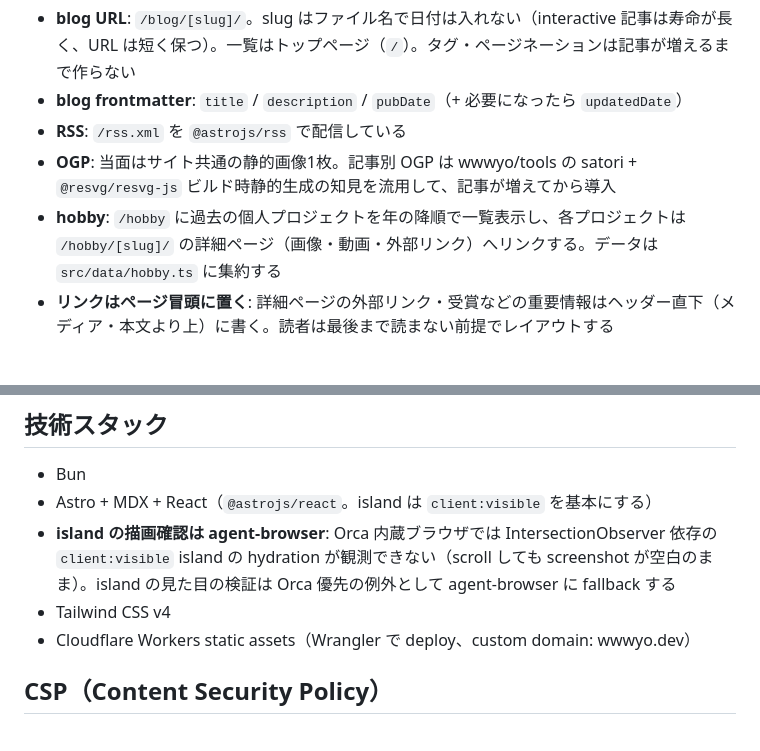
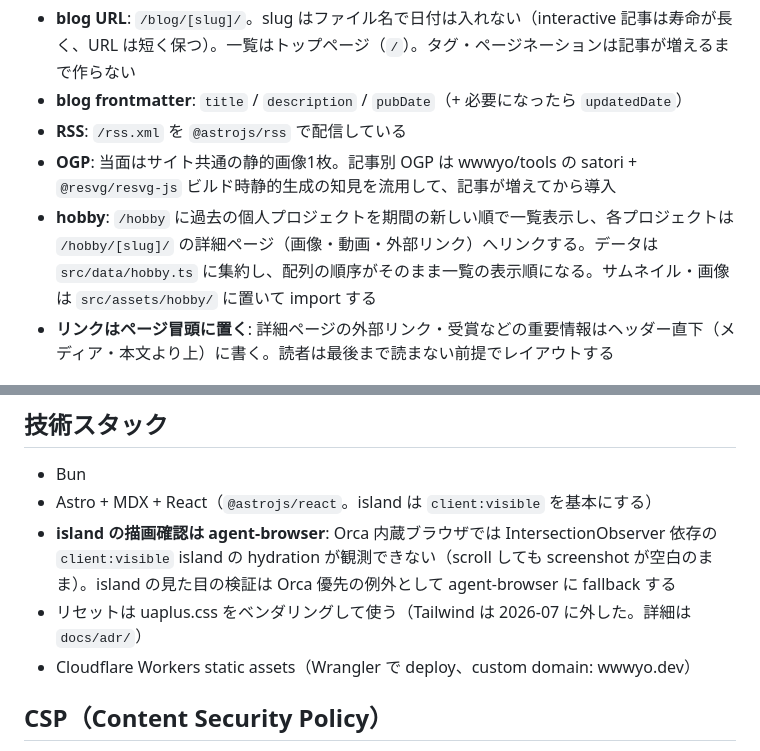
Before and after one commit to wwwyo/wwwyo, a Markdown page: AGENTS.md, 2 parts joined by grey strips. GitHub-like rendering.

Commit message:
docs(agents): 技術スタックの stale な Tailwind 記述を修正し hobby 追記の条件を明記 (#48)
Co-authored-by: wwwyo <wwwyo@users.noreply.github.com>

```diff
--- a/AGENTS.md
+++ b/AGENTS.md
@@ -37,7 +37,7 @@ wwwyo.dev/
 - **blog frontmatter**: `title` / `description` / `pubDate`（+ 必要になったら `updatedDate`）
 - **RSS**: `/rss.xml` を `@astrojs/rss` で配信している
 - **OGP**: 当面はサイト共通の静的画像1枚。記事別 OGP は wwwyo/tools の satori + `@resvg/resvg-js` ビルド時静的生成の知見を流用して、記事が増えてから導入
-- **hobby**: `/hobby` に過去の個人プロジェクトを年の降順で一覧表示し、各プロジェクトは `/hobby/[slug]/` の詳細ページ（画像・動画・外部リンク）へリンクする。データは `src/data/hobby.ts` に集約する
+- **hobby**: `/hobby` に過去の個人プロジェクトを期間の新しい順で一覧表示し、各プロジェクトは `/hobby/[slug]/` の詳細ページ（画像・動画・外部リンク）へリンクする。データは `src/data/hobby.ts` に集約し、配列の順序がそのまま一覧の表示順になる。サムネイル・画像は `src/assets/hobby/` に置いて import する
 - **リンクはページ冒頭に置く**: 詳細ページの外部リンク・受賞などの重要情報はヘッダー直下（メディア・本文より上）に書く。読者は最後まで読まない前提でレイアウトする
 
 ## セットアップ
@@ -63,7 +63,7 @@ bun run deploy # ビルド + Cloudflare Workers へ deploy
 - Bun
 - Astro + MDX + React（`@astrojs/react`。island は `client:visible` を基本にする）
 - **island の描画確認は agent-browser**: Orca 内蔵ブラウザでは IntersectionObserver 依存の `client:visible` island の hydration が観測できない（scroll しても screenshot が空白のまま）。island の見た目の検証は Orca 優先の例外として agent-browser に fallback する
-- Tailwind CSS v4
+- リセットは uaplus.css をベンダリングして使う（Tailwind は 2026-07 に外した。詳細は `docs/adr/`）
 - Cloudflare Workers static assets（Wrangler で deploy、custom domain: wwwyo.dev）
 
 ## CSP（Content Security Policy）
```
